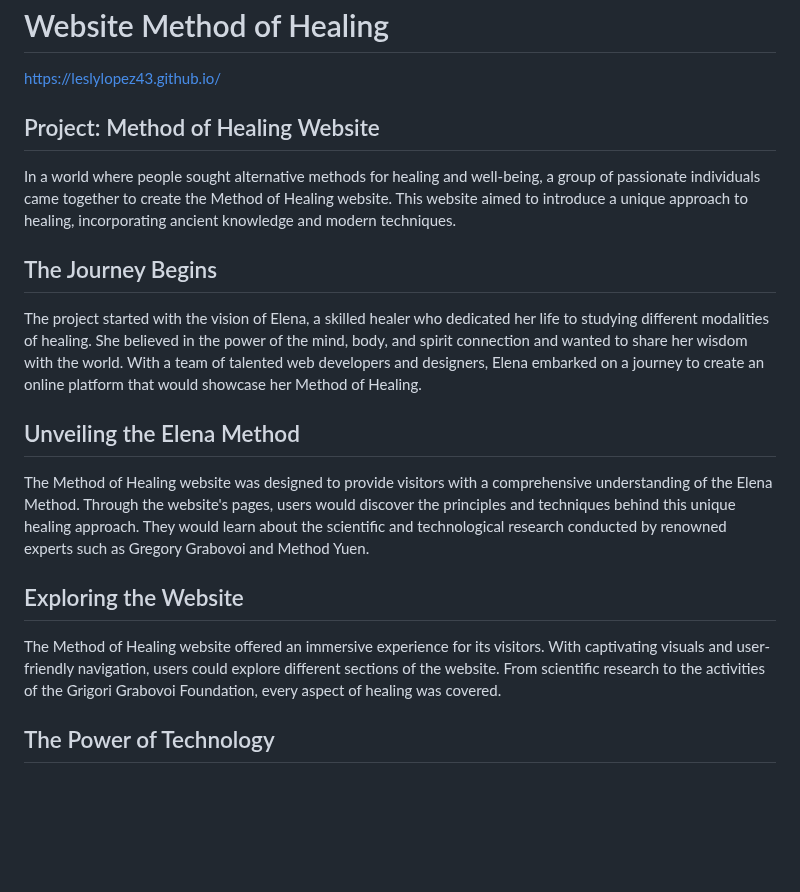
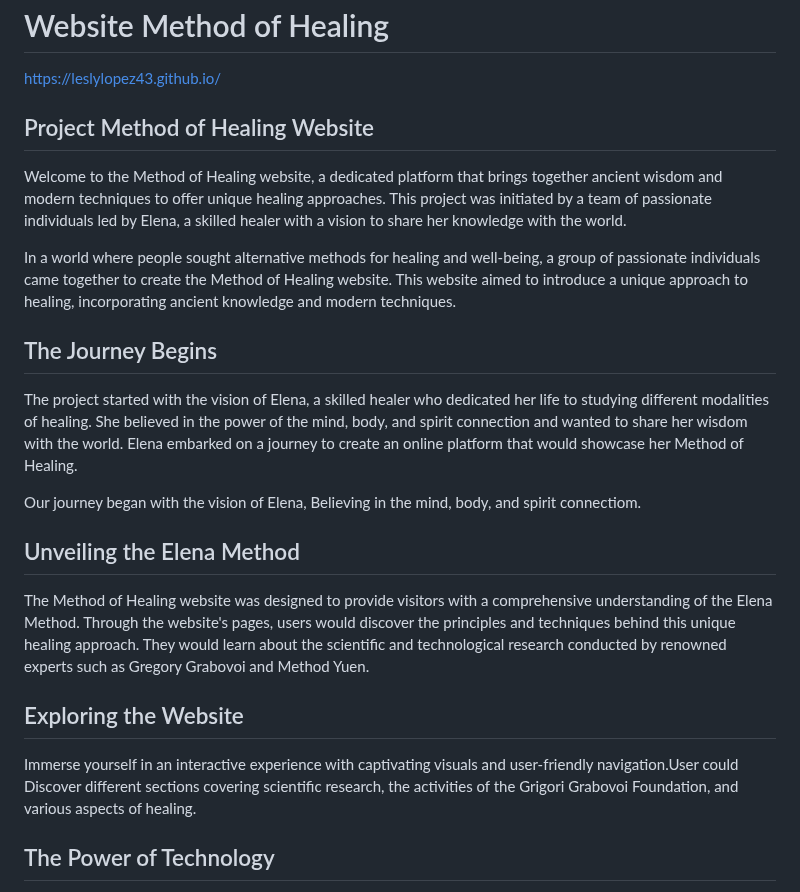
Before and after one commit to leslylopez43/leslylopez43.github.io, a Markdown page: README.md, the part around one of its changes. Drawn GitHub-style; blank space fills up the shorter version.

```diff
--- a/README.md
+++ b/README.md
@@ -5,18 +5,23 @@ Web app development Assignment 1
 https://leslylopez43.github.io/
 
 
-## Project: Method of Healing Website
+## Project Method of Healing Website
+
+Welcome to the Method of Healing website, a dedicated platform that brings together ancient wisdom and modern techniques to offer unique healing approaches. This project was initiated by a team of passionate individuals led by Elena, a skilled healer with a vision to share her knowledge with the world.
 
 In a world where people sought alternative methods for healing and well-being, a group of passionate individuals came together to create the Method of Healing website. This website aimed to introduce a unique approach to healing, incorporating ancient knowledge and modern techniques.
 
+
 ## The Journey Begins
-The project started with the vision of Elena, a skilled healer who dedicated her life to studying different modalities of healing. She believed in the power of the mind, body, and spirit connection and wanted to share her wisdom with the world. With a team of talented web developers and designers, Elena embarked on a journey to create an online platform that would showcase her Method of Healing.
+The project started with the vision of Elena, a skilled healer who dedicated her life to studying different modalities of healing. She believed in the power of the mind, body, and spirit connection and wanted to share her wisdom with the world. Elena embarked on a journey to create an online platform that would showcase her Method of Healing.
+
+Our journey began with the vision of Elena, Believing in the mind, body, and spirit connectiom.
 
 ## Unveiling the Elena Method
 The Method of Healing website was designed to provide visitors with a comprehensive understanding of the Elena Method. Through the website's pages, users would discover the principles and techniques behind this unique healing approach. They would learn about the scientific and technological research conducted by renowned experts such as Gregory Grabovoi and Method Yuen.
 
 ## Exploring the Website
-The Method of Healing website offered an immersive experience for its visitors. With captivating visuals and user-friendly navigation, users could explore different sections of the website. From scientific research to the activities of the Grigori Grabovoi Foundation, every aspect of healing was covered.
+Immerse yourself in an interactive experience with captivating visuals and user-friendly navigation.User could Discover different sections covering scientific research, the activities of the Grigori Grabovoi Foundation, and various aspects of healing.
 
 ## The Power of Technology
 One of the highlights of the website was the introduction of cutting-edge technologies developed by Grigori Grabovoi. Visitors could learn about the PRK-1U device, designed for the development of concentrations for eternal life. This device showcased the potential of merging scientific advancements with spiritual practices.
```
Also changed, not shown: other parts of README.md (+63 -0 lines).
